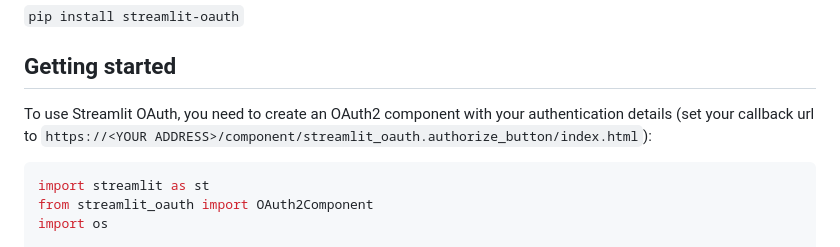
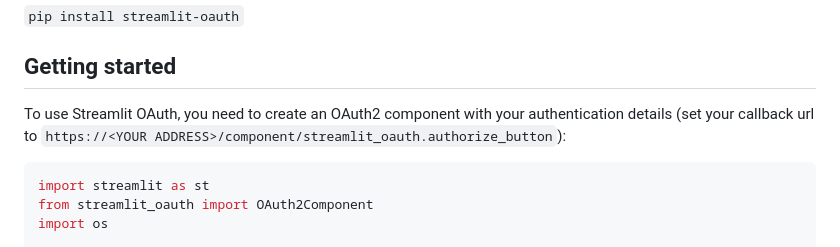
Before and after one commit to dnplus/streamlit-oauth, a Markdown page: README.md, the part around the change. GitHub-like rendering.

Commit message:
fix readme redirect_uri for better compatibility like streamlit cloud

````diff
--- a/README.md
+++ b/README.md
@@ -8,7 +8,7 @@
 
 ## Getting started
 
-To use Streamlit OAuth, you need to create an OAuth2 component with your authentication details (set your callback url to `https://<YOUR ADDRESS>/component/streamlit_oauth.authorize_button/index.html`):
+To use Streamlit OAuth, you need to create an OAuth2 component with your authentication details (set your callback url to `https://<YOUR ADDRESS>/component/streamlit_oauth.authorize_button`):
 
 ```python
 import streamlit as st
````
